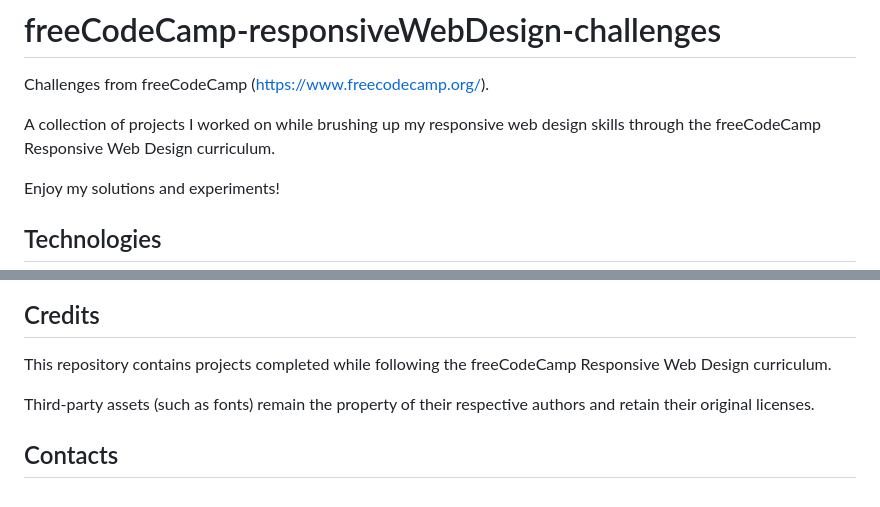
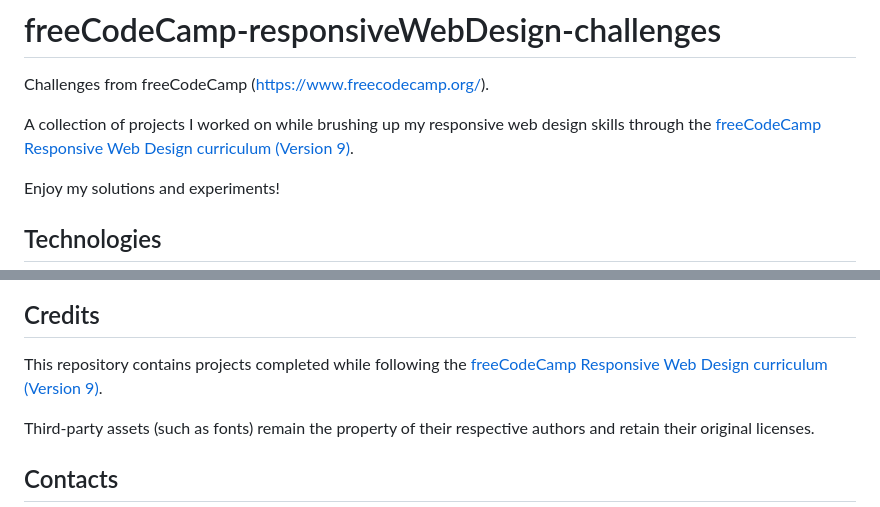
Before and after one commit to agnsal/freeCodeCamp-responsiveWebDesign-challenges, a Markdown page: README.md, 2 parts joined by grey strips. GitHub-like rendering.

Commit message:
Info updated.

```diff
--- a/README.md
+++ b/README.md
@@ -2,7 +2,7 @@
 Challenges from freeCodeCamp (https://www.freecodecamp.org/).
 
 A collection of projects I worked on while brushing up my responsive web design
-skills through the freeCodeCamp Responsive Web Design curriculum.
+skills through the [freeCodeCamp Responsive Web Design curriculum (Version 9)](https://www.freecodecamp.org/learn/responsive-web-design-v9/).
 
 Enjoy my solutions and experiments!
 
@@ -54,7 +54,9 @@ This repository focuses on the foundations of responsive web design, with projec
    </div>
 
 ## Credits
-This repository contains projects completed while following the freeCodeCamp Responsive Web Design curriculum.
+
+This repository contains projects completed while following the
+[freeCodeCamp Responsive Web Design curriculum (Version 9)](https://www.freecodecamp.org/learn/responsive-web-design-v9/).
 
 Third-party assets (such as fonts) remain the property of their respective authors and retain their original licenses.
 
```
